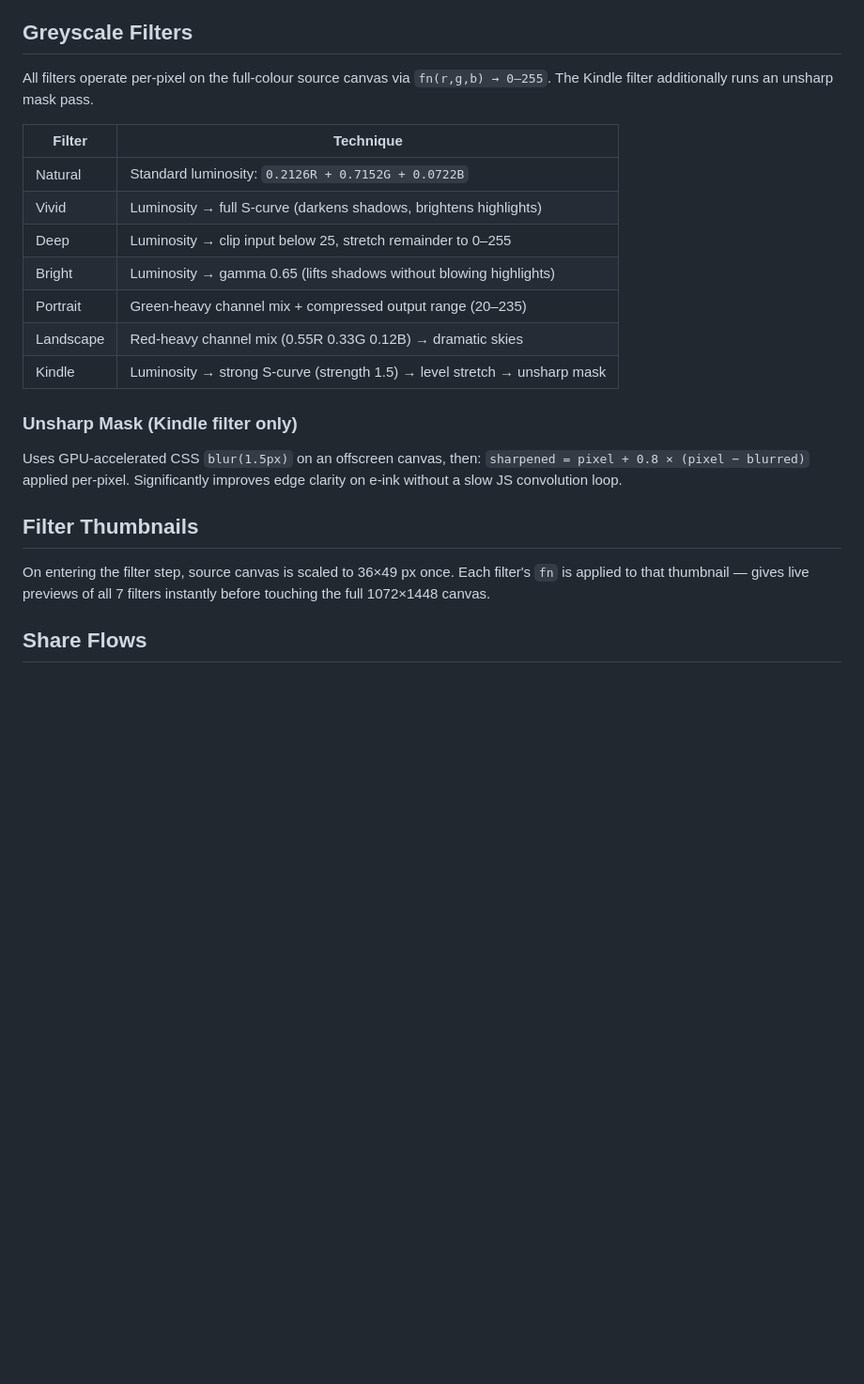
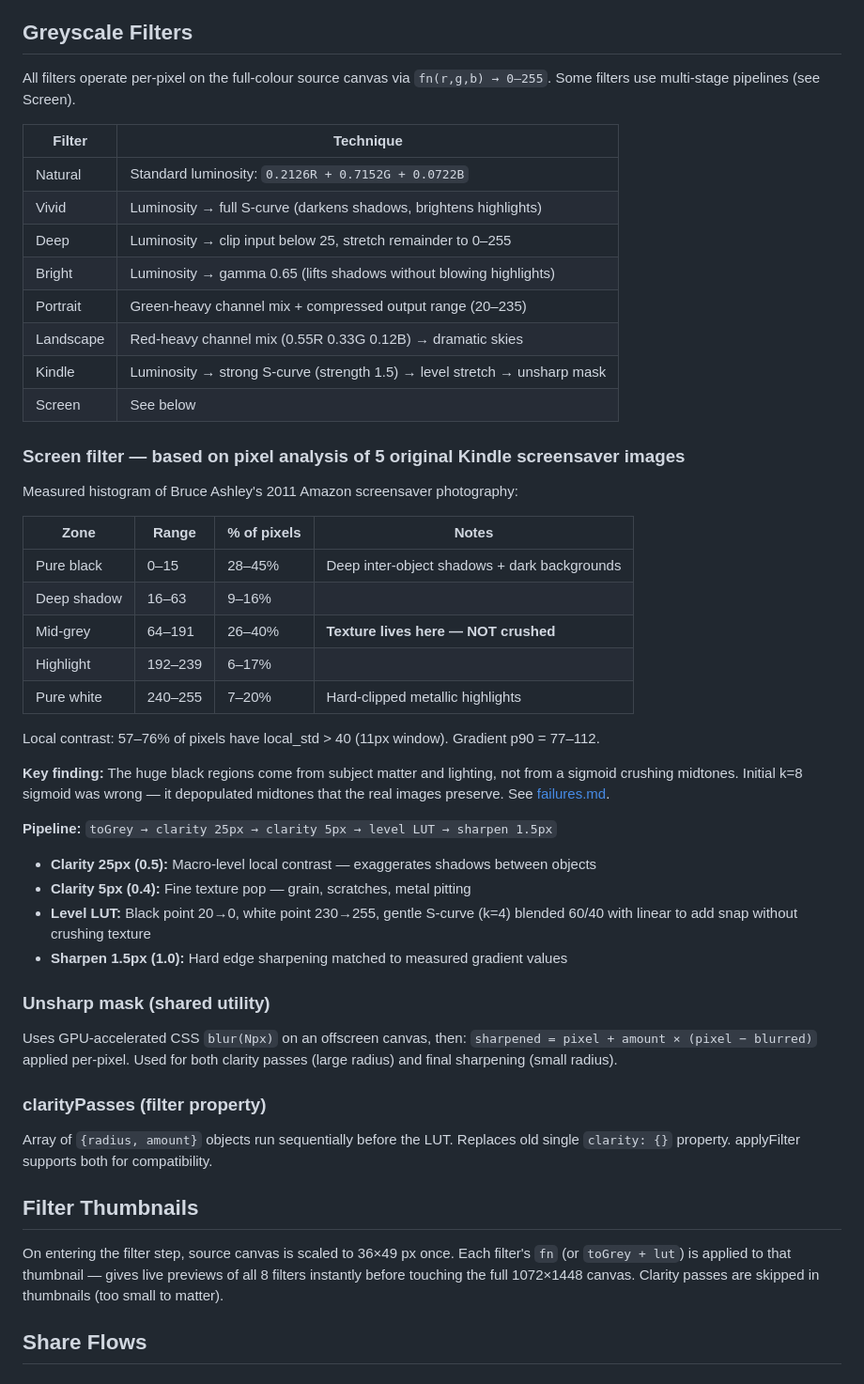
Before and after one commit to SMUsamaShah/kindlewall, a Markdown page: specifications.md, the part around the change. Shown at 94% size. Rendered like a GitHub page; blank space fills up the shorter version.

Commit message:
update specs with pixel analysis findings

```diff
--- a/specifications.md
+++ b/specifications.md
@@ -29,7 +29,7 @@ step — no greyscale applied yet.
 ## Greyscale Filters
 
 All filters operate per-pixel on the full-colour source canvas via `fn(r,g,b) → 0–255`.
-The Kindle filter additionally runs an unsharp mask pass.
+Some filters use multi-stage pipelines (see Screen).
 
 | Filter    | Technique |
 |-----------|-----------|
@@ -40,16 +40,47 @@ The Kindle filter additionally runs an unsharp mask pass.
 | Portrait  | Green-heavy channel mix + compressed output range (20–235) |
 | Landscape | Red-heavy channel mix (0.55R 0.33G 0.12B) → dramatic skies |
 | Kindle    | Luminosity → strong S-curve (strength 1.5) → level stretch → unsharp mask |
+| Screen    | See below |
 
-### Unsharp Mask (Kindle filter only)
-Uses GPU-accelerated CSS `blur(1.5px)` on an offscreen canvas, then:
-`sharpened = pixel + 0.8 × (pixel − blurred)` applied per-pixel.
-Significantly improves edge clarity on e-ink without a slow JS convolution loop.
+### Screen filter — based on pixel analysis of 5 original Kindle screensaver images
+
+Measured histogram of Bruce Ashley's 2011 Amazon screensaver photography:
+
+| Zone | Range | % of pixels | Notes |
+|------|-------|-------------|-------|
+| Pure black | 0–15 | 28–45% | Deep inter-object shadows + dark backgrounds |
+| Deep shadow | 16–63 | 9–16% | |
+| Mid-grey | 64–191 | 26–40% | **Texture lives here — NOT crushed** |
+| Highlight | 192–239 | 6–17% | |
+| Pure white | 240–255 | 7–20% | Hard-clipped metallic highlights |
+
+Local contrast: 57–76% of pixels have local_std > 40 (11px window). Gradient p90 = 77–112.
+
+**Key finding:** The huge black regions come from subject matter and lighting, not from a sigmoid
+crushing midtones. Initial k=8 sigmoid was wrong — it depopulated midtones that the real
+images preserve. See [failures.md](failures.md).
+
+**Pipeline:** `toGrey → clarity 25px → clarity 5px → level LUT → sharpen 1.5px`
+
+- **Clarity 25px (0.5):** Macro-level local contrast — exaggerates shadows between objects
+- **Clarity 5px (0.4):** Fine texture pop — grain, scratches, metal pitting
+- **Level LUT:** Black point 20→0, white point 230→255, gentle S-curve (k=4) blended 60/40 with linear to add snap without crushing texture
+- **Sharpen 1.5px (1.0):** Hard edge sharpening matched to measured gradient values
+
+### Unsharp mask (shared utility)
+Uses GPU-accelerated CSS `blur(Npx)` on an offscreen canvas, then:
+`sharpened = pixel + amount × (pixel − blurred)` applied per-pixel.
+Used for both clarity passes (large radius) and final sharpening (small radius).
+
+### clarityPasses (filter property)
+Array of `{radius, amount}` objects run sequentially before the LUT.
+Replaces old single `clarity: {}` property. applyFilter supports both for compatibility.
 
 ## Filter Thumbnails
 On entering the filter step, source canvas is scaled to 36×49 px once.
-Each filter's `fn` is applied to that thumbnail — gives live previews of all
-7 filters instantly before touching the full 1072×1448 canvas.
+Each filter's `fn` (or `toGrey + lut`) is applied to that thumbnail — gives live previews of all
+8 filters instantly before touching the full 1072×1448 canvas.
+Clarity passes are skipped in thumbnails (too small to matter).
 
 ## Share Flows
 
```
